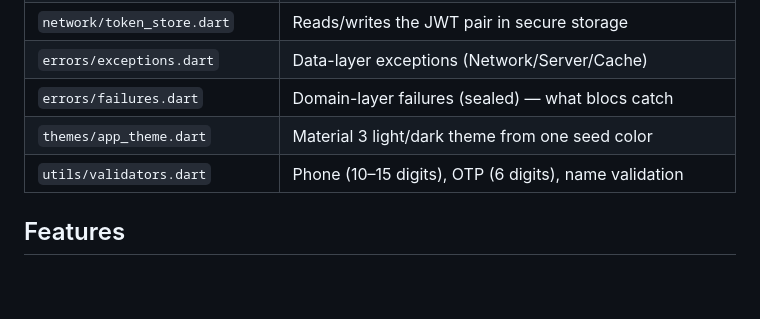
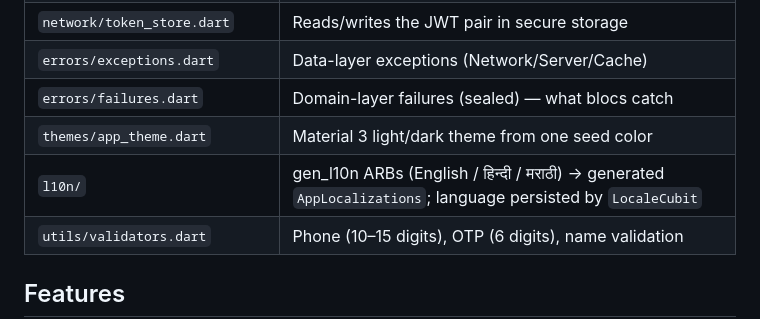
Before and after one commit to nihar-landge/sun-final-pro, a Markdown page: mobile/README.md, the part around the change. GitHub-like rendering; blank space fills up the shorter version.

```diff
--- a/mobile/README.md
+++ b/mobile/README.md
@@ -67,6 +67,7 @@ subclasses, blocs catch `Failure` and emit failure states the pages render.
 | `errors/exceptions.dart` | Data-layer exceptions (Network/Server/Cache) |
 | `errors/failures.dart` | Domain-layer failures (sealed) — what blocs catch |
 | `themes/app_theme.dart` | Material 3 light/dark theme from one seed color |
+| `l10n/` | gen_l10n ARBs (English / हिन्दी / मराठी) → generated `AppLocalizations`; language persisted by `LocaleCubit` |
 | `utils/validators.dart` | Phone (10–15 digits), OTP (6 digits), name validation |
 
 ## Features
```
Also changed, not shown: README.md (+2 -1 lines), docs/SESSION-HANDOFF.md (+8 -8 lines).
